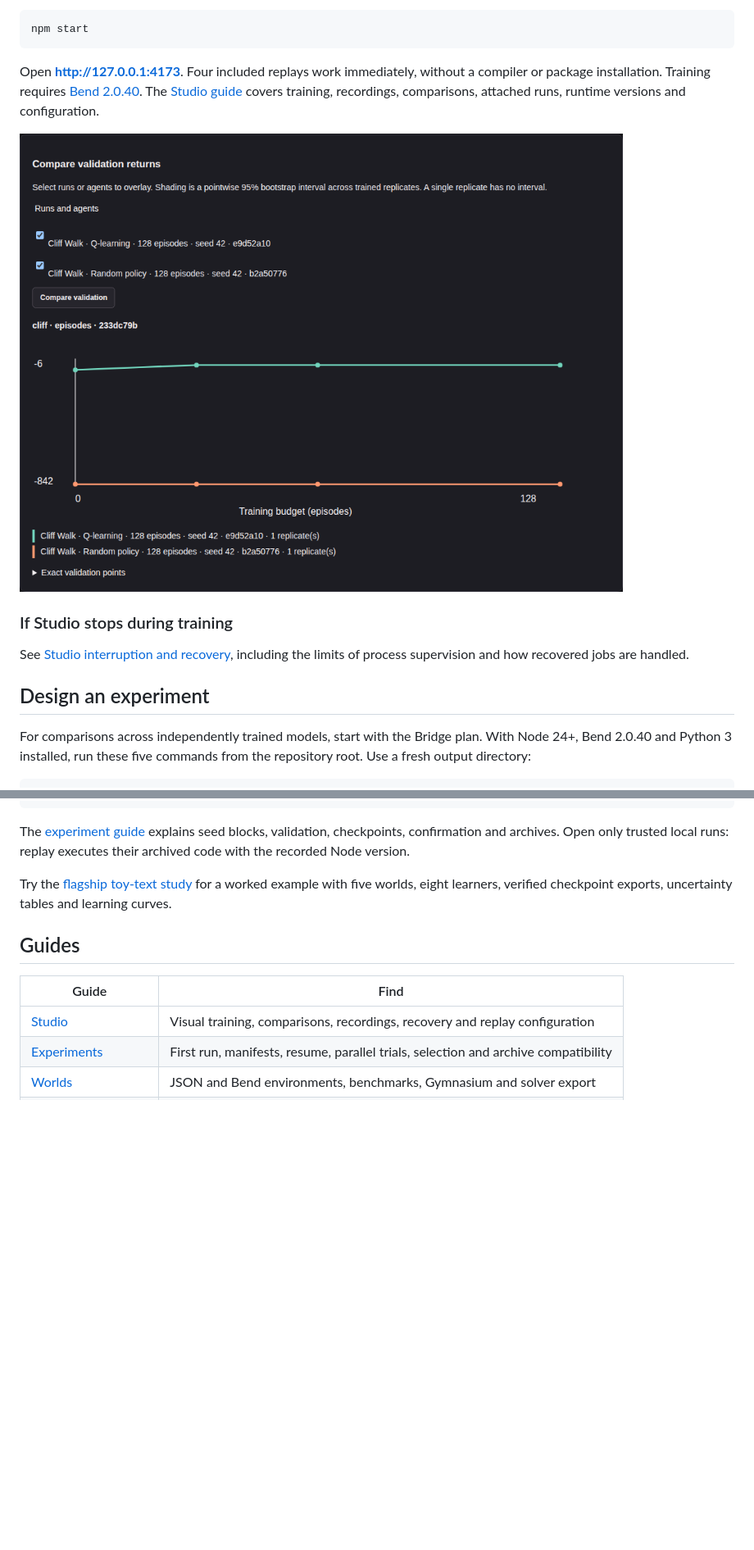
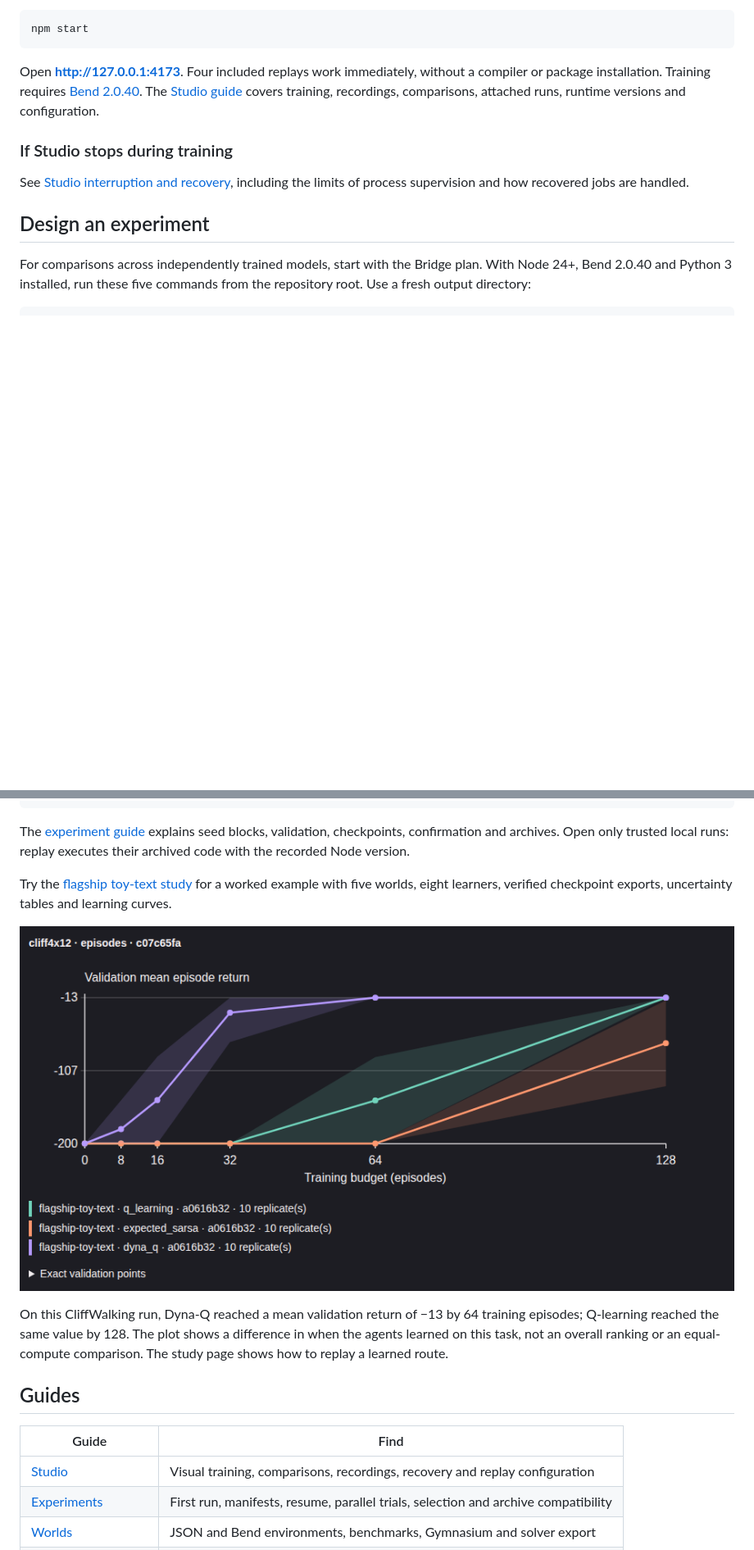
Before and after one commit to jaykobdetar/bend-agent-studio, a Markdown page: README.md, 2 parts joined by grey strips. Shown at 82% size. GitHub-like rendering; pictures changed too: docs/studio-comparison.png; blank space fills up the shorter version.

````diff
--- a/README.md
+++ b/README.md
@@ -15,8 +15,6 @@ npm start
 ```
 
 Open **http://127.0.0.1:4173**. Four included replays work immediately, without a compiler or package installation. Training requires [Bend 2.0.40](https://github.com/bendlang/bend/releases/tag/v2.0.40). The [Studio guide](docs/studio.md) covers training, recordings, comparisons, attached runs, runtime versions and configuration.
-
-![Studio comparison of Cliff Walk validation returns for Q-learning and a random policy. Both runs used seed 42 and 128 training episodes, with one trained replicate per policy.](docs/studio-comparison.png)
 
 ### If Studio stops during training
 
@@ -37,6 +35,10 @@ npm start -- --run runs/bridge
 The [experiment guide](docs/experiments.md) explains seed blocks, validation, checkpoints, confirmation and archives. Open only trusted local runs: replay executes their archived code with the recorded Node version.
 
 Try the [flagship toy-text study](studies/flagship-toy-text/README.md) for a worked example with five worlds, eight learners, verified checkpoint exports, uncertainty tables and learning curves.
+
+![Studio chart of flagship CliffWalking validation returns: Dyna-Q improves earlier than Q-learning and Expected SARSA. Shaded regions show pointwise intervals across ten trained replicates per learner.](docs/studio-comparison.png)
+
+On this CliffWalking run, Dyna-Q reached a mean validation return of −13 by 64 training episodes; Q-learning reached the same value by 128. The plot shows a difference in when the agents learned on this task, not an overall ranking or an equal-compute comparison. The study page shows how to replay a learned route.
 
 ## Guides
 
````
Also changed, not shown: studies/flagship-toy-text/README.md (+8 -0 lines), docs/flagship-cliff-replay.png (added), 2 other files.
